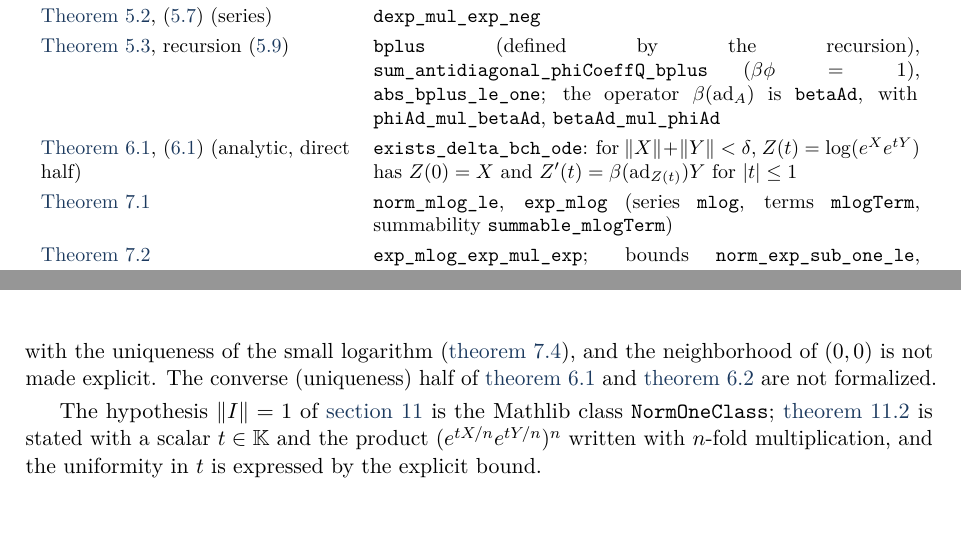
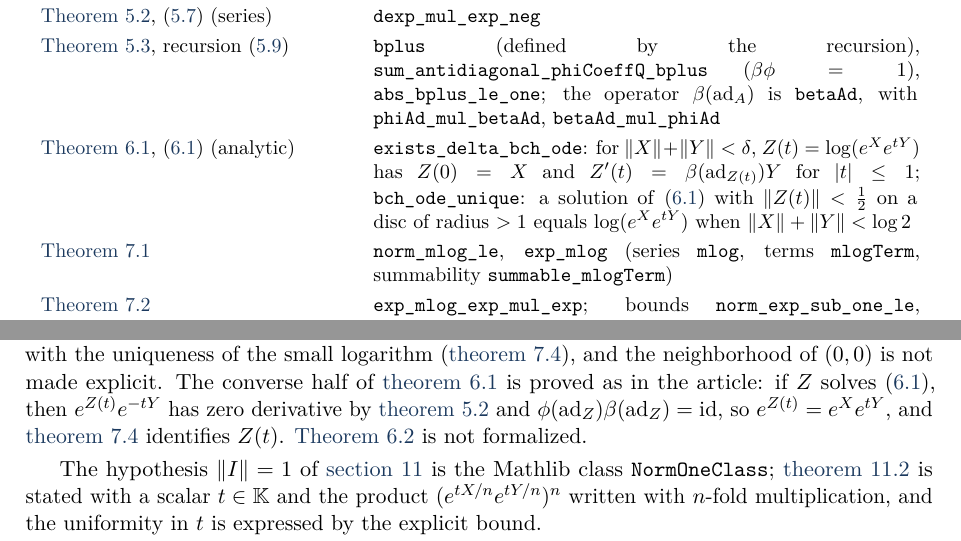
Before and after one commit to VladimirReshetnikov/BCH, a LaTeX paper (docs/combined/bch_combined.tex, which reads docs/combined/tex/appendix_lean.tex): two parts of pages 71 and 73 of 73, joined at a grey line, cut so that both start at the same text. Compiled offline with pdfLaTeX.

Commit message:
Lean: converse of the logarithmic differential equation (Theorem 6.1, uniqueness half)
lean/BCH/ODE.lean:
- half_lt_log_two (factored numeric lemma, proved from x + 1 < e^x).
- bch_ode_unique: if Z solves Z'(t) = beta(ad_{Z(t)}) Y with Z(0) = X on a
  disc ‖t‖ < r, r > 1, with ‖Z(t)‖ < 1/2 there, and ‖X‖ + ‖Y‖ < log 2, then
  Z(t) = log(e^X e^{tY}) for ‖t‖ <= 1. Proof as in the article: by Duhamel
  (hasDerivAt_exp_comp) and phi(ad_Z) beta(ad_Z) = 1, d/dt e^{Z(t)} = e^{Z(t)} Y,
  so H(t) = e^{Z(t)} e^{-tY} has zero derivative on the disc and equals e^X;
  hence e^{Z(t)} = e^X e^{tY}, and the uniqueness of the small logarithm
  (Proposition 7.4) identifies Z(t).

lean/BCH.lean, lean/README.md: mention the converse.

Article: appendix_lean.tex row for Theorem 6.1 now covers both halves, with a
note on the proof; only the Poincare integral of Section 6 remains
unformalized there. PDF rebuilt (73 pages).

Co-Authored-By: Claude Fable 5.1 <noreply@anthropic.com>

```diff
--- a/docs/combined/tex/appendix_lean.tex
+++ b/docs/combined/tex/appendix_lean.tex
@@ -68,9 +68,11 @@ Article & Lean declaration (namespace \texttt{BCH}), continued \\
  recursion), \texttt{sum\_antidiagonal\_phiCoeffQ\_bplus} ($\beta\phi=1$),
  \texttt{abs\_bplus\_le\_one}; the operator $\beta(\ad_A)$ is \texttt{betaAd}, with
  \texttt{phiAd\_mul\_betaAd}, \texttt{betaAd\_mul\_phiAd} \\
-\Cref{thm:ode}, \eqref{eq:ode} (analytic, direct half) & \texttt{exists\_delta\_bch\_ode}:
+\Cref{thm:ode}, \eqref{eq:ode} (analytic) & \texttt{exists\_delta\_bch\_ode}:
  for $\norm X+\norm Y<\delta$, $Z(t)=\log(e^Xe^{tY})$ has $Z(0)=X$ and
- $Z'(t)=\beta(\ad_{Z(t)})Y$ for $|t|\leq1$ \\
+ $Z'(t)=\beta(\ad_{Z(t)})Y$ for $|t|\leq1$; \texttt{bch\_ode\_unique}: a solution
+ of \eqref{eq:ode} with $\norm{Z(t)}<\tfrac12$ on a disc of radius $>1$ equals
+ $\log(e^Xe^{tY})$ when $\norm X+\norm Y<\log2$ \\
 \Cref{prop:mercator} & \texttt{norm\_mlog\_le}, \texttt{exp\_mlog}
  (series \texttt{mlog}, terms \texttt{mlogTerm}, summability \texttt{summable\_mlogTerm}) \\
 \Cref{cor:bchlog} & \texttt{exp\_mlog\_exp\_mul\_exp}; bounds
@@ -156,8 +158,11 @@ $t\mapsto\log(e^Xe^{tY})$ is obtained from the inverse function theorem
 applied to $\exp$ (strictly differentiable, with the invertible differential
 of \cref{thm:dexp}) together with the uniqueness of the small logarithm
 (\cref{prop:uniquelog}), and the neighborhood of $(0,0)$ is not made
-explicit. The converse (uniqueness) half of \cref{thm:ode} and
-\cref{thm:poincare} are not formalized.
+explicit. The converse half of \cref{thm:ode} is proved as in the article:
+if $Z$ solves \eqref{eq:ode}, then $e^{Z(t)}e^{-tY}$ has zero derivative by
+\cref{thm:dexp} and $\phi(\ad_Z)\beta(\ad_Z)=\id$, so $e^{Z(t)}=e^Xe^{tY}$,
+and \cref{prop:uniquelog} identifies $Z(t)$. \Cref{thm:poincare} is not
+formalized.
 
 The hypothesis $\norm I=1$ of \cref{sec:splitting} is the Mathlib class
 \texttt{NormOneClass}; \cref{thm:trotter} is stated with a scalar $t\in\kk$
```
Also changed, not shown: docs/combined/bch_combined.pdf, lean/README.md, 2 other files.
